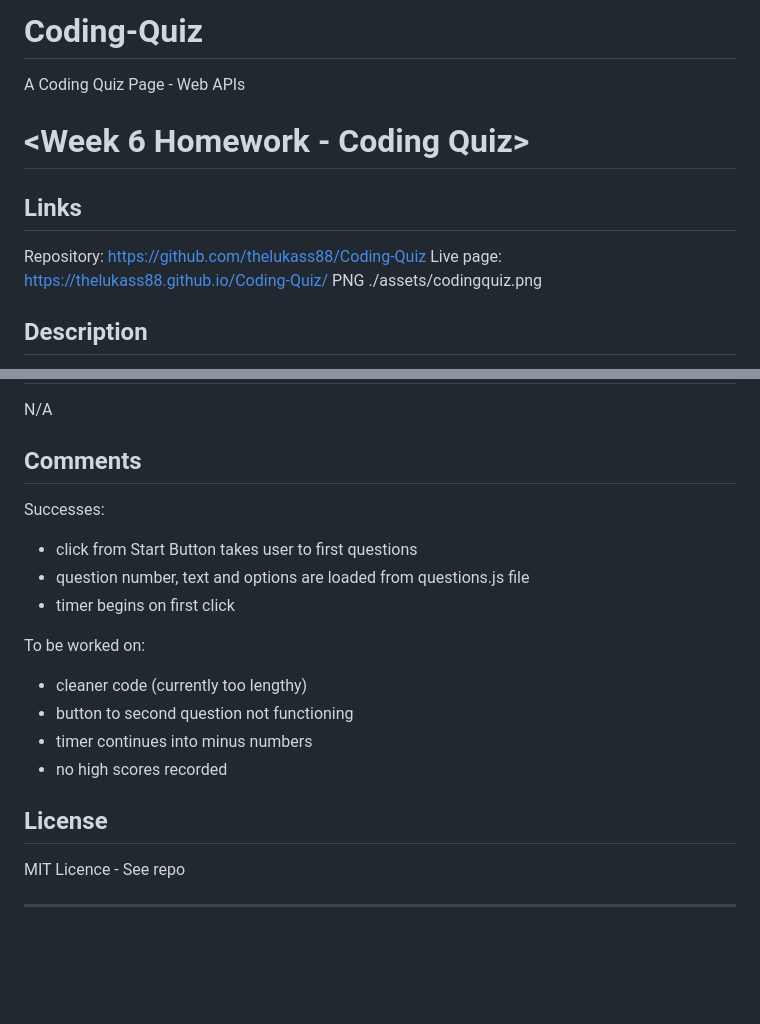
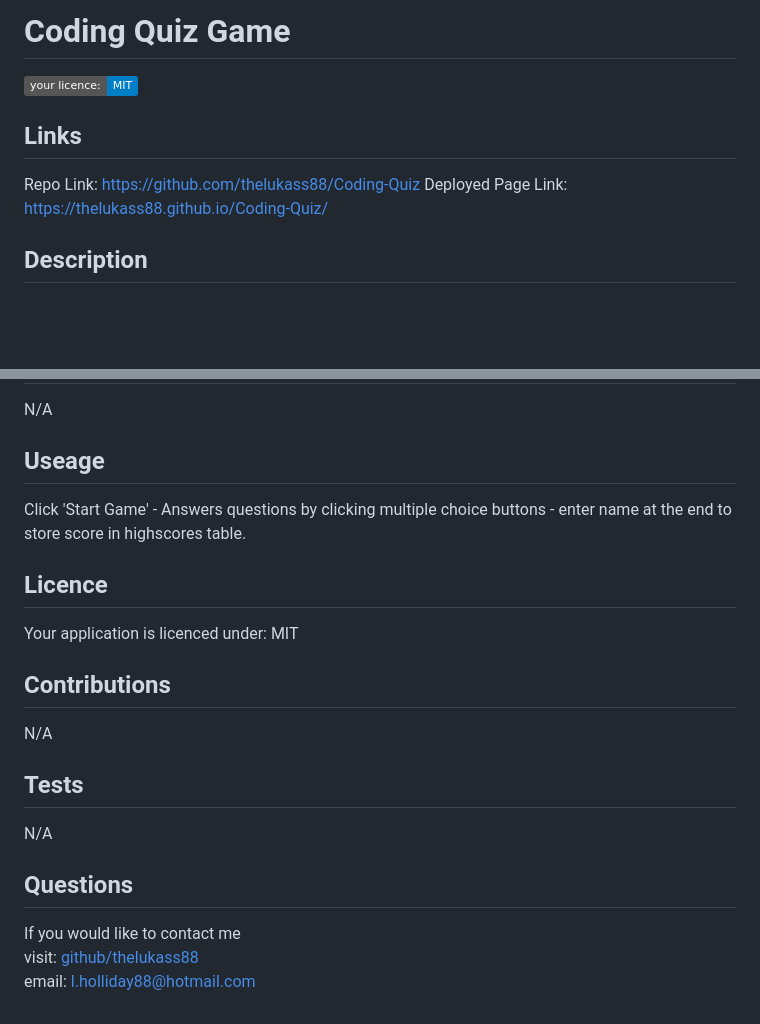
Before and after one commit to thelukass88/Coding-Quiz, a Markdown page: README.md, 2 parts joined by grey strips. GitHub-like rendering; badges without logos; blank space fills up the shorter version.

```diff
--- a/README.md
+++ b/README.md
@@ -1,14 +1,9 @@
-# Coding-Quiz
-A Coding Quiz Page - Web APIs
-# <Week 6 Homework - Coding Quiz>
-
+# Coding Quiz Game
+![Github licence](https://img.shields.io/badge/your_licence:-MIT-blue.svg)
 ## Links
-Repository:
+Repo Link:
 https://github.com/thelukass88/Coding-Quiz
-Live page:
+Deployed Page Link:
 https://thelukass88.github.io/Coding-Quiz/
-PNG
-./assets/codingquiz.png
-
 
 ## Description
@@ -33,21 +23,13 @@ As above.
 N/A
-
-## Comments
-
-Successes:
-- click from Start Button takes user to first questions
-- question number, text and options are loaded from questions.js file
-- timer begins on first click
-
-To be worked on:
-- cleaner code (currently too lengthy)
-- button to second question not functioning
-- timer continues into minus numbers
-- no high scores recorded
-
-
-## License
-
-MIT Licence - See repo
-
----
+## Useage
+Click 'Start Game' - Answers questions by clicking multiple choice buttons - enter name at the end to store score in highscores table.
+## Licence
+Your application is licenced under: MIT
+## Contributions
+N/A
+## Tests
+N/A
+## Questions
+If you would like to contact me<br>
+visit: [github/thelukass88](https://github.com/thelukass88)<br>
+email: l.holliday88@hotmail.com
```
Also changed, not shown: other parts of README.md (+13 -18 lines), assets/assets/question-examples-1.png (added), assets/assets/question-examples-2.png (added), assets/assets/scoreboard.png (added), 1 other file.
